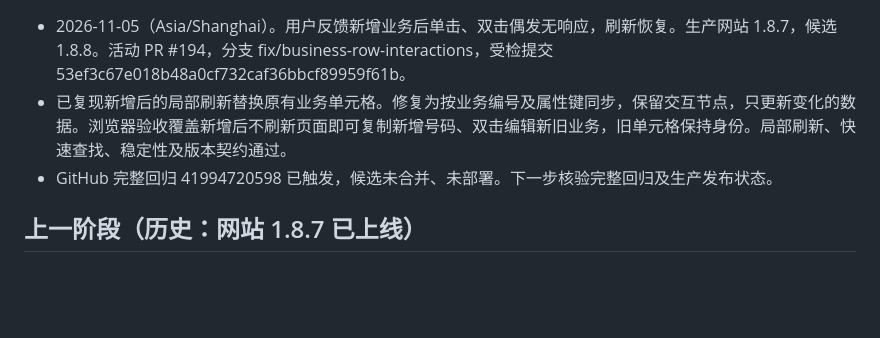
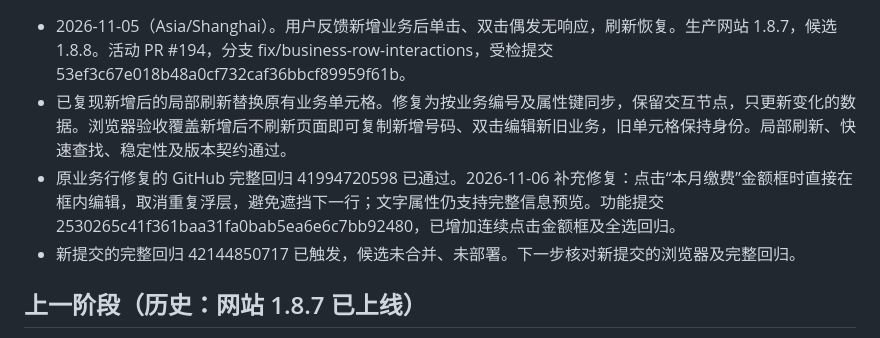
Before and after one commit to zc202302-lab/chen-assistant, a Markdown page: docs/PROJECT_CONTEXT.md, the part around one of its changes. Rendered like a GitHub page; blank space fills up the shorter version.

```diff
--- a/docs/PROJECT_CONTEXT.md
+++ b/docs/PROJECT_CONTEXT.md
@@ -4,7 +4,8 @@
 
 - 2026-11-05（Asia/Shanghai）。用户反馈新增业务后单击、双击偶发无响应，刷新恢复。生产网站 1.8.7，候选 1.8.8。活动 PR #194，分支 fix/business-row-interactions，受检提交 53ef3c67e018b48a0cf732caf36bbcf89959f61b。
 - 已复现新增后的局部刷新替换原有业务单元格。修复为按业务编号及属性键同步，保留交互节点，只更新变化的数据。浏览器验收覆盖新增后不刷新页面即可复制新增号码、双击编辑新旧业务，旧单元格保持身份。局部刷新、快速查找、稳定性及版本契约通过。
-- GitHub 完整回归 41994720598 已触发，候选未合并、未部署。下一步核验完整回归及生产发布状态。
+- 原业务行修复的 GitHub 完整回归 41994720598 已通过。2026-11-06 补充修复：点击“本月缴费”金额框时直接在框内编辑，取消重复浮层，避免遮挡下一行；文字属性仍支持完整信息预览。功能提交 2530265c41f361baa31fa0bab5ea6e6c7bb92480，已增加连续点击金额框及全选回归。
+- 新提交的完整回归 42144850717 已触发，候选未合并、未部署。下一步核对新提交的浏览器及完整回归。
 
 ## 上一阶段（历史：网站 1.8.7 已上线）
 
```
Also changed, not shown: other parts of docs/PROJECT_CONTEXT.md (+1 -1 lines), docs/AI_HANDOFF.md (+2 -1 lines).
